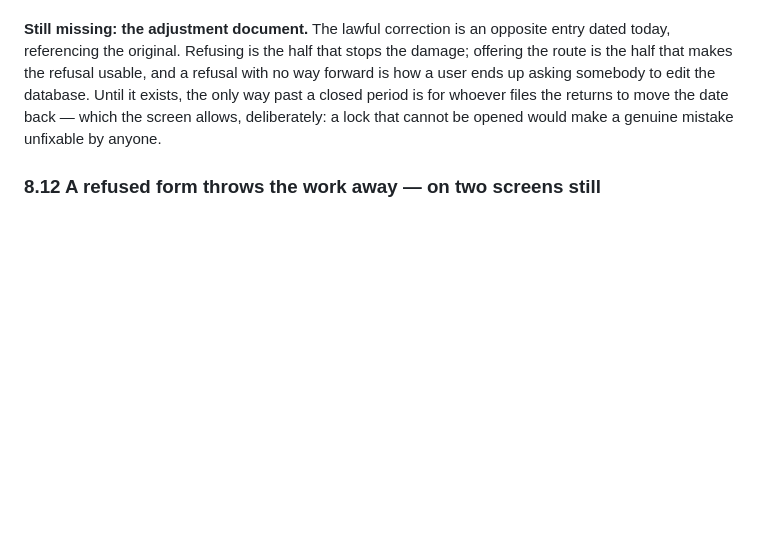
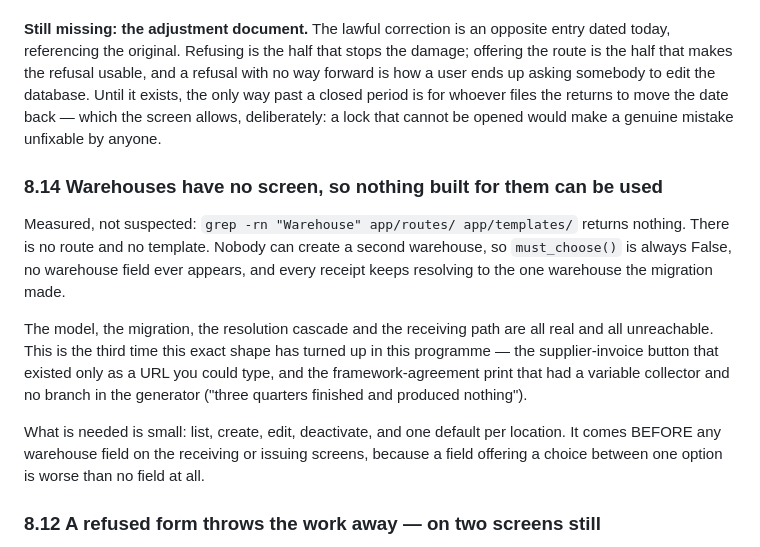
Before and after one commit to tranvanquang2104io-cloud/sofa-upgrade, a Markdown page: REFACTOR-2026Q3.md, the part around the change. Drawn GitHub-style; blank space fills up the shorter version.

Commit message:
docs(ledger): §8.14 — kho không có màn hình nào, nên không dùng được
Đo chứ không đoán: grep Warehouse trong app/routes/ và app/templates/ trả
về rỗng. Mô hình, migration, thác phân giải và đường nhận hàng đều thật
và đều không tới được. Lần thứ ba cùng một hình dạng trong chương trình
này.

Co-Authored-By: Claude Opus 5 <noreply@anthropic.com>

```diff
--- a/REFACTOR-2026Q3.md
+++ b/REFACTOR-2026Q3.md
@@ -360,6 +360,24 @@ period is for whoever files the returns to move the date back — which the
 screen allows, deliberately: a lock that cannot be opened would make a genuine
 mistake unfixable by anyone.
 
+### 8.14 Warehouses have no screen, so nothing built for them can be used
+
+Measured, not suspected: `grep -rn "Warehouse" app/routes/ app/templates/`
+returns nothing. There is no route and no template. Nobody can create a second
+warehouse, so `must_choose()` is always False, no warehouse field ever appears,
+and every receipt keeps resolving to the one warehouse the migration made.
+
+The model, the migration, the resolution cascade and the receiving path are all
+real and all unreachable. This is the third time this exact shape has turned up
+in this programme — the supplier-invoice button that existed only as a URL you
+could type, and the framework-agreement print that had a variable collector and
+no branch in the generator ("three quarters finished and produced nothing").
+
+What is needed is small: list, create, edit, deactivate, and one default per
+location. It comes BEFORE any warehouse field on the receiving or issuing
+screens, because a field offering a choice between one option is worse than no
+field at all.
+
 ### 8.12 A refused form throws the work away — on two screens still
 
 Found while converging the line-item row, not by looking for it: adding the
```
